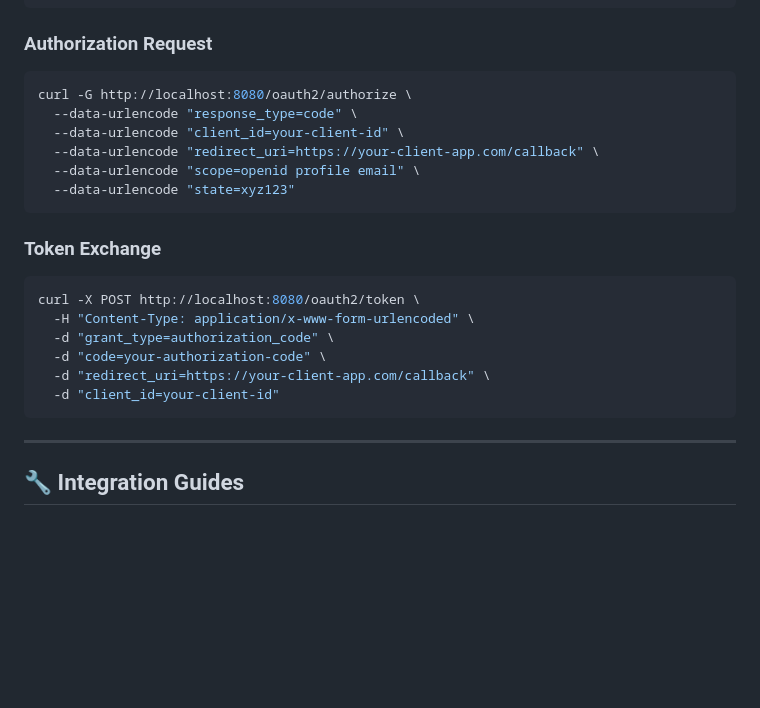
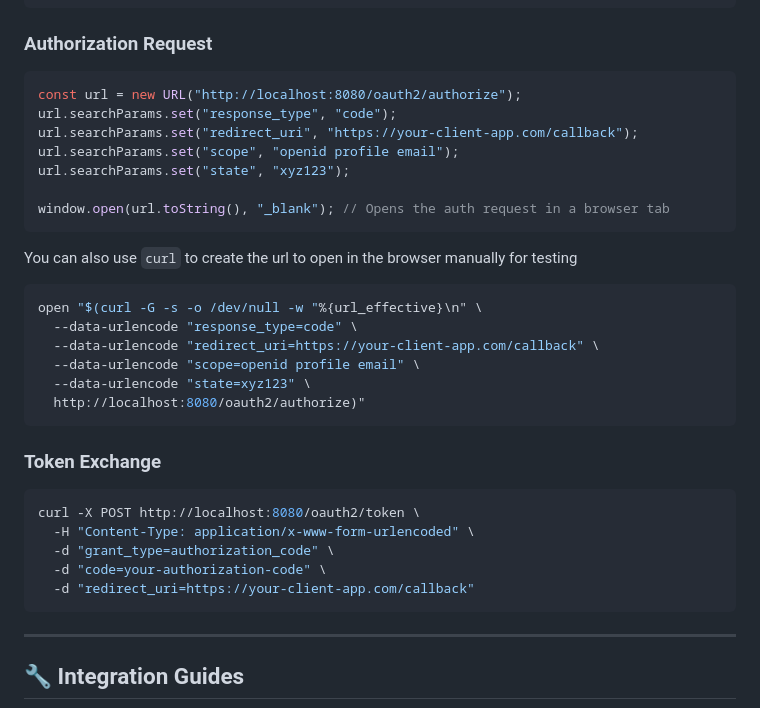
Before and after one commit to eugenioenko/autentico, a Markdown page: readme.md, the part around the change. Drawn GitHub-style; blank space fills up the shorter version.

````diff
--- a/readme.md
+++ b/readme.md
@@ -134,13 +134,24 @@ curl -X POST http://localhost:8080/users/create \
 
 ### Authorization Request
 
+```js
+const url = new URL("http://localhost:8080/oauth2/authorize");
+url.searchParams.set("response_type", "code");
+url.searchParams.set("redirect_uri", "https://your-client-app.com/callback");
+url.searchParams.set("scope", "openid profile email");
+url.searchParams.set("state", "xyz123");
+
+window.open(url.toString(), "_blank"); // Opens the auth request in a browser tab
+```
+
+You can also use `curl` to create the url to open in the browser manually for testing
 ```bash
-curl -G http://localhost:8080/oauth2/authorize \
+open "$(curl -G -s -o /dev/null -w "%{url_effective}\n" \
   --data-urlencode "response_type=code" \
-  --data-urlencode "client_id=your-client-id" \
   --data-urlencode "redirect_uri=https://your-client-app.com/callback" \
   --data-urlencode "scope=openid profile email" \
-  --data-urlencode "state=xyz123"
+  --data-urlencode "state=xyz123" \
+  http://localhost:8080/oauth2/authorize)"
 ```
 
 ### Token Exchange
@@ -150,8 +161,7 @@ curl -X POST http://localhost:8080/oauth2/token \
   -H "Content-Type: application/x-www-form-urlencoded" \
   -d "grant_type=authorization_code" \
   -d "code=your-authorization-code" \
-  -d "redirect_uri=https://your-client-app.com/callback" \
-  -d "client_id=your-client-id"
+  -d "redirect_uri=https://your-client-app.com/callback"
 ```
 
 ---
````
